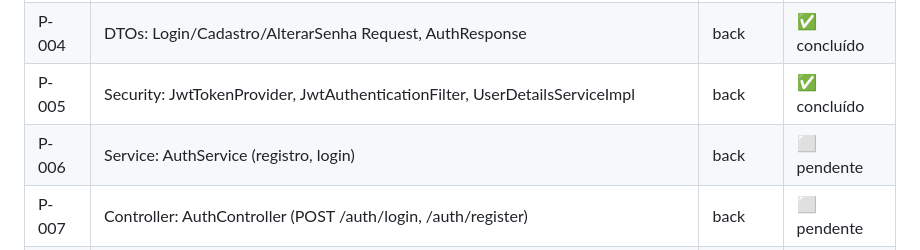
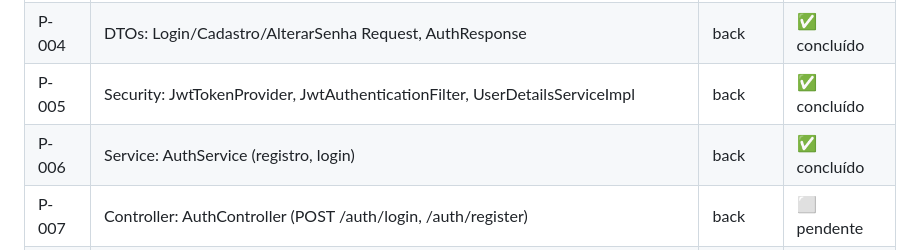
Before and after one commit to Joopbarbosa/Pense-Precifique-BackEnd, a Markdown page: claude/prompts/BACKLOG.md, the part around the change. Rendered like a GitHub page.

Commit message:
chore(backlog): marca P-006 como concluído
Co-Authored-By: Claude Sonnet 4.6 <noreply@anthropic.com>

```diff
--- a/claude/prompts/BACKLOG.md
+++ b/claude/prompts/BACKLOG.md
@@ -21,7 +21,7 @@
 | P-003 | Entity + Repository: Usuario | back | ✅ concluído |
 | P-004 | DTOs: Login/Cadastro/AlterarSenha Request, AuthResponse | back | ✅ concluído |
 | P-005 | Security: JwtTokenProvider, JwtAuthenticationFilter, UserDetailsServiceImpl | back | ✅ concluído |
-| P-006 | Service: AuthService (registro, login) | back | ⬜ pendente |
+| P-006 | Service: AuthService (registro, login) | back | ✅ concluído |
 | P-007 | Controller: AuthController (POST /auth/login, /auth/register) | back | ⬜ pendente |
 | P-008 | Service + Controller: UsuarioService/UsuarioController (GET /usuarios/me, PUT /usuarios/me/senha) | back | ⬜ pendente |
 | P-009 | Front: conectar LoginPage e CadastroPage aos endpoints reais | front | ⬜ pendente |
```
